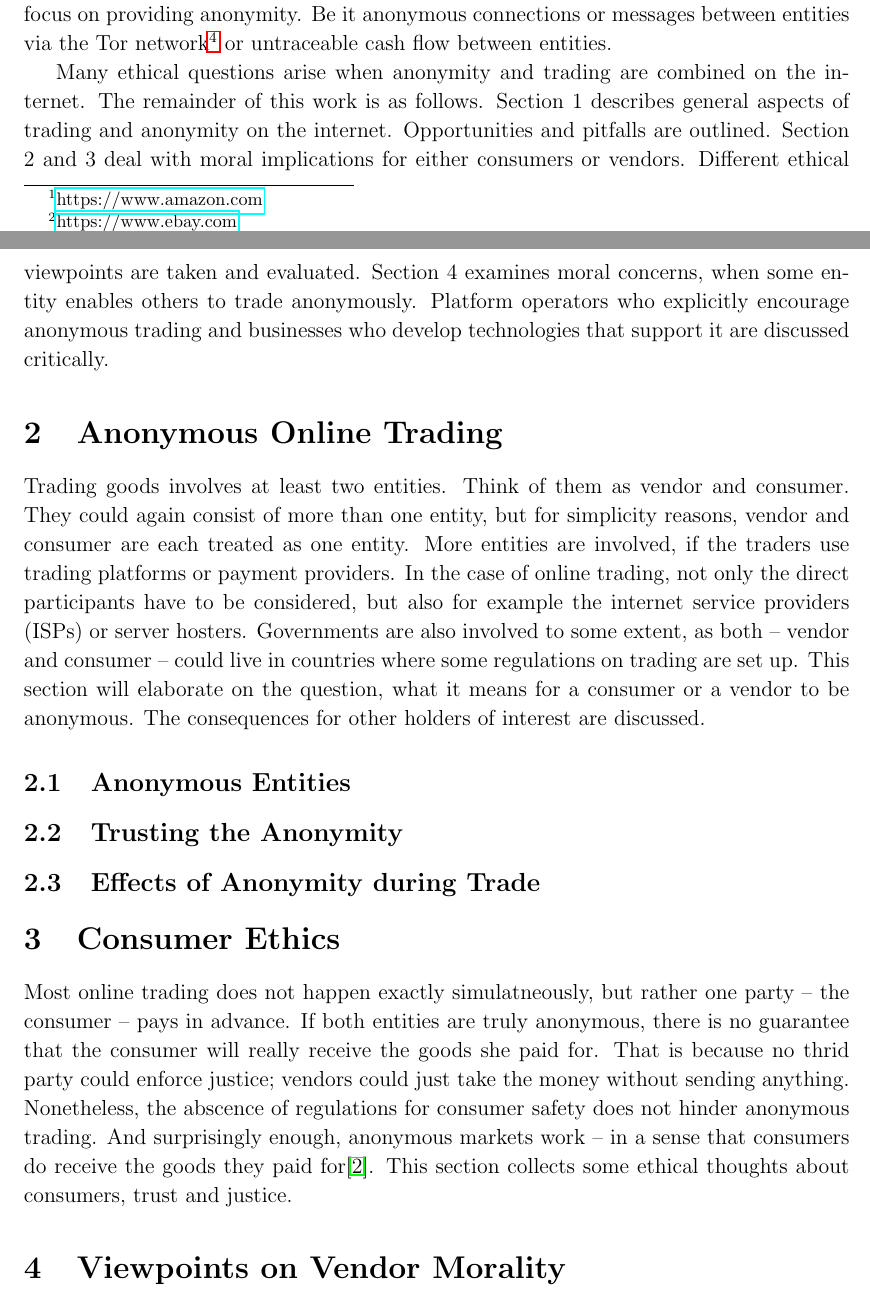
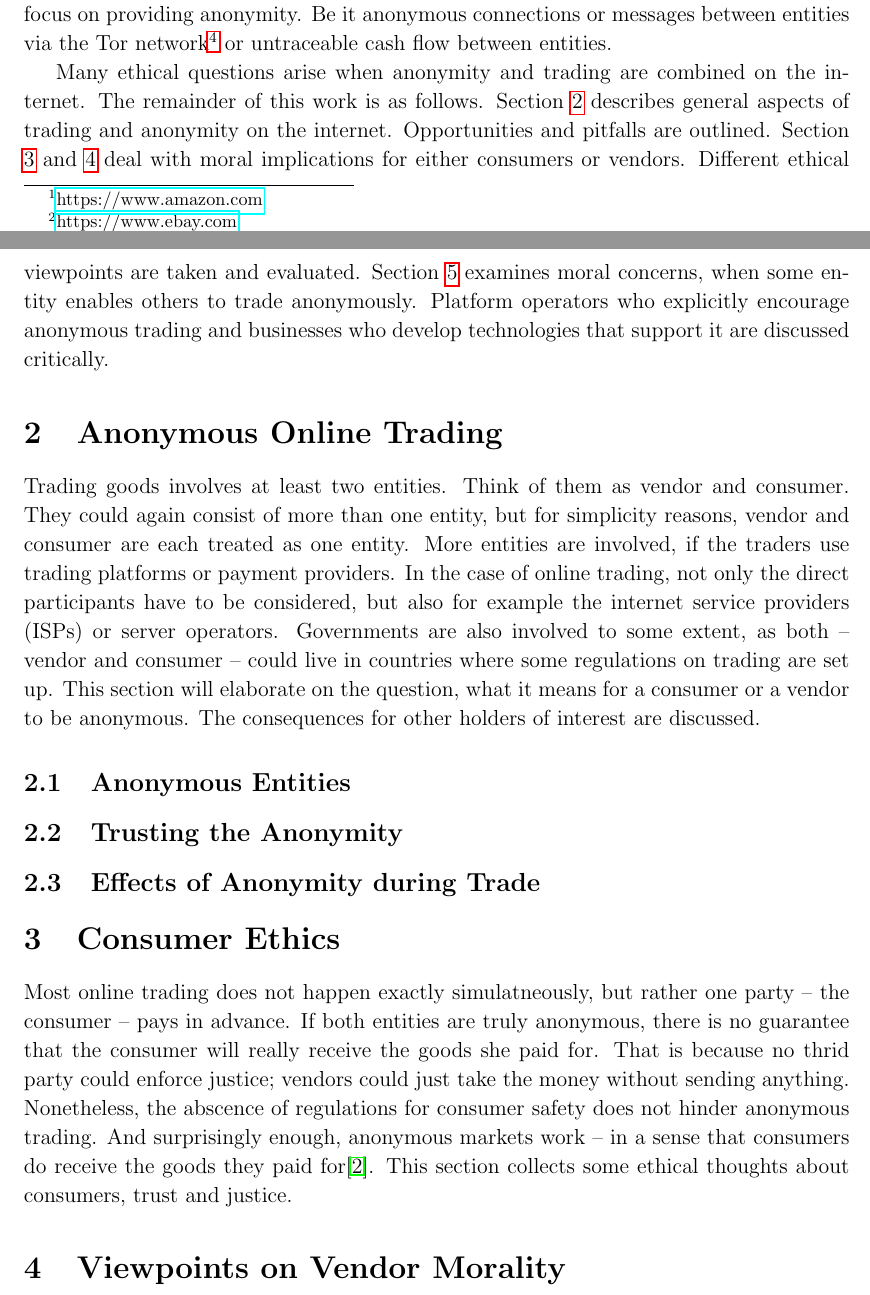
Before and after one commit to 0ortmann/ethics-seminar, a LaTeX paper (paper/paper.tex, which reads paper/sections/consumers.tex, paper/sections/intro.tex, paper/sections/trading.tex): two parts of pages 1 and 2 of 3, joined at a grey line, cut so that both start at the same text. Compiled offline with pdfLaTeX; an older LaTeX class or package is replaced by its successor.

Commit message:
label sections

```diff
--- a/paper/sections/consumers.tex
+++ b/paper/sections/consumers.tex
@@ -1,4 +1,5 @@
 \section{Consumer Ethics}
+\label{consumers}
 
 Most online trading does not happen exactly simulatneously, but rather one party -- the consumer -- pays in advance. If both entities are truly anonymous, there is no guarantee that the consumer will really receive the goods she paid for. That is because no thrid party could enforce justice; vendors could just take the money without sending anything. Nonetheless, the abscence of regulations for consumer safety does not hinder anonymous trading. And surprisingly enough, anonymous markets work -- in a sense that consumers do receive the goods they paid for\cite{silkroad2013}. This section collects some ethical thoughts about consumers, trust and justice.
 
--- a/paper/sections/intro.tex
+++ b/paper/sections/intro.tex
@@ -6,4 +6,4 @@ The modern internet enables people -- or entities -- to do many things without t
 
 A more general property of the internet is that it enables anonymity. Of course, one is not anonymous everywhere and most of the time true anonymity is not the default. In the context of this paper, anonymity means that some entity on the internet cannot be connected to their real world or ``offline'' identity. There exist many technologies that focus on providing anonymity. Be it anonymous connections or messages between entities via the Tor network\footnote{\url{https://www.torproject.org}} or untraceable cash flow between entities.
 
-Many ethical questions arise when anonymity and trading are combined on the internet. The remainder of this work is as follows. Section 1 describes general aspects of trading and anonymity on the internet. Opportunities and pitfalls are outlined. Section 2 and 3 deal with moral implications for either consumers or vendors. Different ethical viewpoints are taken and evaluated. Section 4 examines moral concerns, when some entity enables others to trade anonymously. Platform operators who explicitly encourage anonymous trading and businesses who develop technologies that support it are discussed critically.
+Many ethical questions arise when anonymity and trading are combined on the internet. The remainder of this work is as follows. Section \ref{trading} describes general aspects of trading and anonymity on the internet. Opportunities and pitfalls are outlined. Section \ref{consumers} and \ref{vendors} deal with moral implications for either consumers or vendors. Different ethical viewpoints are taken and evaluated. Section \ref{tech} examines moral concerns, when some entity enables others to trade anonymously. Platform operators who explicitly encourage anonymous trading and businesses who develop technologies that support it are discussed critically.
--- a/paper/sections/trading.tex
+++ b/paper/sections/trading.tex
@@ -1,8 +1,8 @@
 \section{Anonymous Online Trading}
-
+\label{trading}
 %- different kinds of anon. who can be anon, for whom is that interesting? for whom is that bad? enables what? crime, no state surveillence...
 
-Trading goods involves at least two entities. Think of them as vendor and consumer. They could again consist of more than one entity, but for simplicity reasons, vendor and consumer are each treated as one entity. More entities are involved, if the traders use trading platforms or payment providers. In the case of online trading, not only the direct participants have to be considered, but also for example the internet service providers (ISPs) or server hosters. Governments are also involved to some extent, as both -- vendor and consumer -- could live in countries where some regulations on trading are set up.
+Trading goods involves at least two entities. Think of them as vendor and consumer. They could again consist of more than one entity, but for simplicity reasons, vendor and consumer are each treated as one entity. More entities are involved, if the traders use trading platforms or payment providers. In the case of online trading, not only the direct participants have to be considered, but also for example the internet service providers (ISPs) or server operators. Governments are also involved to some extent, as both -- vendor and consumer -- could live in countries where some regulations on trading are set up.
 This section will elaborate on the question, what it means for a consumer or a vendor to be anonymous. The consequences for other holders of interest are discussed.
 
 \subsection{Anonymous Entities}
```
Also changed, not shown: paper/sections/technology.tex (+1 -0 lines), paper/sections/vendors.tex (+1 -0 lines).
